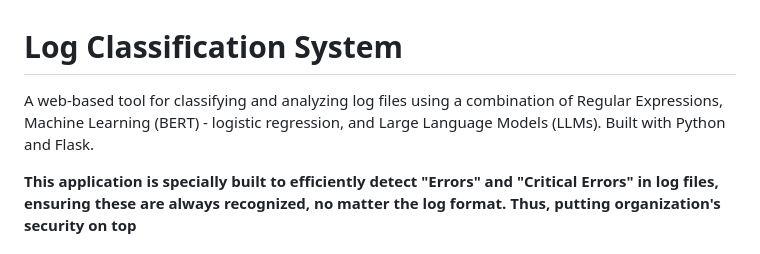
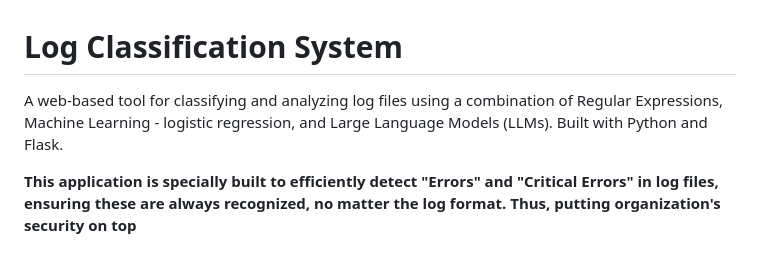
Before and after one commit to AbdullahAlAlif/log_classification, a Markdown page: README.md, the part around the change. Rendered like a GitHub page.

```diff
--- a/README.md
+++ b/README.md
@@ -1,6 +1,6 @@
 # Log Classification System
 
-A web-based tool for classifying and analyzing log files using a combination of Regular Expressions, Machine Learning (BERT) - logistic regression, and Large Language Models (LLMs). Built with Python and Flask.
+A web-based tool for classifying and analyzing log files using a combination of Regular Expressions, Machine Learning  - logistic regression, and Large Language Models (LLMs). Built with Python and Flask.
 
 **This application is specially built to efficiently detect "Errors" and "Critical Errors" in log files, ensuring these are always recognized, no matter the log format. Thus, putting organization's security on top**
 
```
